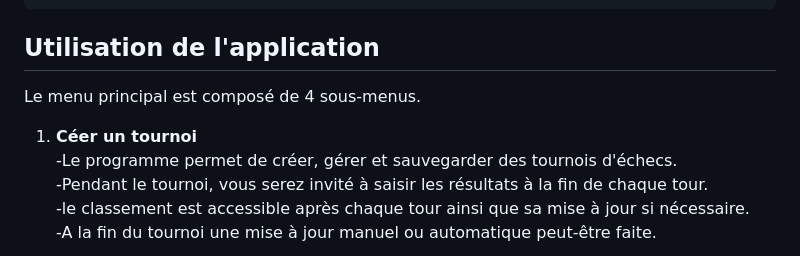
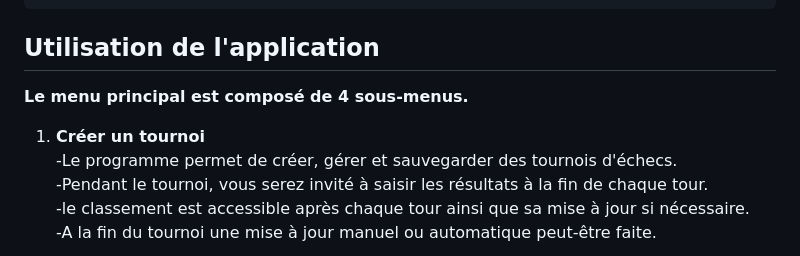
Before and after one commit to Bubhux/Projet-Manager-Chess-Tournament, a Markdown page: README.md, the part around the change. Rendered like a GitHub page.

````diff
--- a/README.md
+++ b/README.md
@@ -72,8 +72,8 @@ python main.py
 ```
 
 ## Utilisation de l'application
-Le menu principal est composé de 4 sous-menus.
-1. **Céer un tournoi**
+**Le menu principal est composé de 4 sous-menus.**
+1. **Créer un tournoi**
 -Le programme permet de créer, gérer et sauvegarder des tournois d'échecs.
 -Pendant le tournoi, vous serez invité à saisir les résultats à la fin de chaque tour.
 -le classement est accessible après chaque tour ainsi que sa mise à jour si nécessaire.
````
